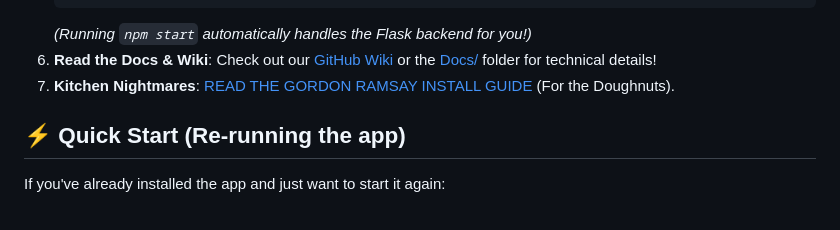
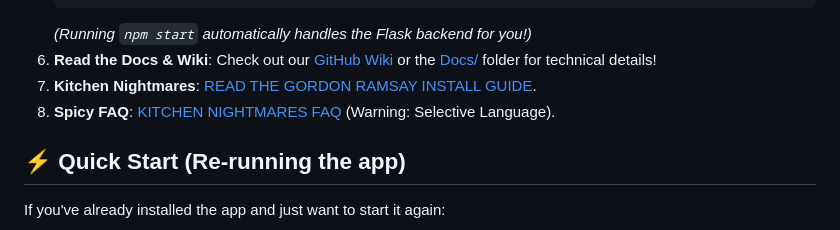
Before and after one commit to FriendzoneGuardian/OJT-Tracker, a Markdown page: README.md, the part around the change. Rendered like a GitHub page.

Commit message:
docs: add spicy Kitchen Nightmares FAQ and update links

````diff
--- a/README.md
+++ b/README.md
@@ -47,7 +47,8 @@ Because manually calculating hours is a **second-rate** experience. We're here t
    ```
    *(Running `npm start` automatically handles the Flask backend for you!)*
 5. **Read the Docs & Wiki**: Check out our [GitHub Wiki](https://github.com/FriendzoneGuardian/OJT-Tracker/wiki) or the [Docs/](Docs/) folder for technical details!
-6. **Kitchen Nightmares**: [READ THE GORDON RAMSAY INSTALL GUIDE](https://github.com/FriendzoneGuardian/OJT-Tracker/wiki/Kitchen-Nightmares) (For the Doughnuts).
+6. **Kitchen Nightmares**: [READ THE GORDON RAMSAY INSTALL GUIDE](https://github.com/FriendzoneGuardian/OJT-Tracker/wiki/Kitchen-Nightmares).
+7. **Spicy FAQ**: [KITCHEN NIGHTMARES FAQ](https://github.com/FriendzoneGuardian/OJT-Tracker/wiki/Kitchen-Nightmares-FAQ) (Warning: Selective Language).
 
 ## ⚡ Quick Start (Re-running the app)
 If you've already installed the app and just want to start it again:
````
